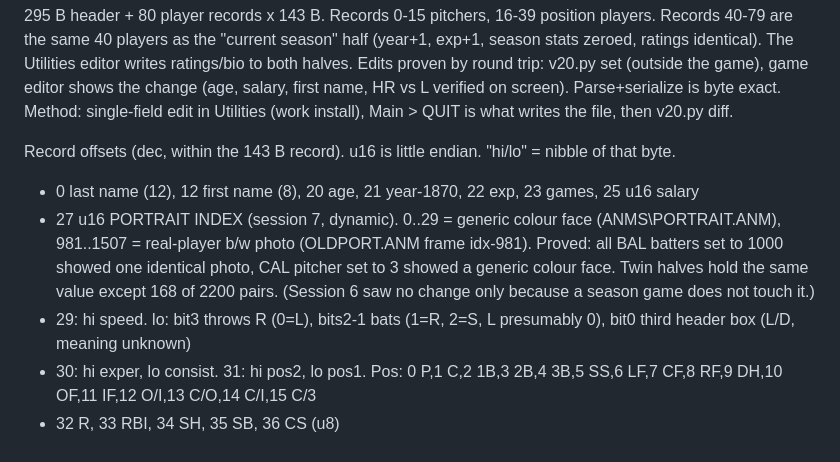
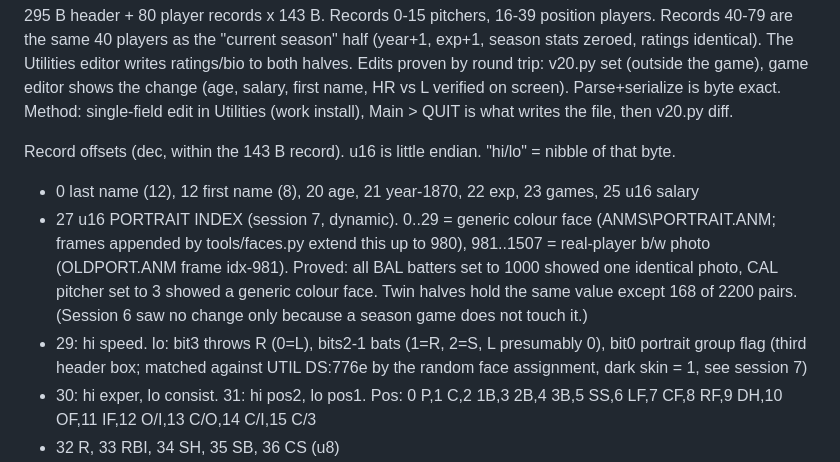
Before and after one commit to wburns02/tlrb2, a Markdown page: notes/FORMATS.md, the part around the change. Drawn GitHub-style.

```diff
--- a/notes/FORMATS.md
+++ b/notes/FORMATS.md
@@ -9,8 +9,8 @@ Method: single-field edit in Utilities (work install), Main > QUIT is what write
 
 Record offsets (dec, within the 143 B record). u16 is little endian. "hi/lo" = nibble of that byte.
 - 0 last name (12), 12 first name (8), 20 age, 21 year-1870, 22 exp, 23 games, 25 u16 salary
-- 27 u16 PORTRAIT INDEX (session 7, dynamic). 0..29 = generic colour face (ANMS\PORTRAIT.ANM), 981..1507 = real-player b/w photo (OLDPORT.ANM frame idx-981). Proved: all BAL batters set to 1000 showed one identical photo, CAL pitcher set to 3 showed a generic colour face. Twin halves hold the same value except 168 of 2200 pairs. (Session 6 saw no change only because a season game does not touch it.)
-- 29: hi speed. lo: bit3 throws R (0=L), bits2-1 bats (1=R, 2=S, L presumably 0), bit0 third header box (L/D, meaning unknown)
+- 27 u16 PORTRAIT INDEX (session 7, dynamic). 0..29 = generic colour face (ANMS\PORTRAIT.ANM; frames appended by tools/faces.py extend this up to 980), 981..1507 = real-player b/w photo (OLDPORT.ANM frame idx-981). Proved: all BAL batters set to 1000 showed one identical photo, CAL pitcher set to 3 showed a generic colour face. Twin halves hold the same value except 168 of 2200 pairs. (Session 6 saw no change only because a season game does not touch it.)
+- 29: hi speed. lo: bit3 throws R (0=L), bits2-1 bats (1=R, 2=S, L presumably 0), bit0 portrait group flag (third header box; matched against UTIL DS:776e by the random face assignment, dark skin = 1, see session 7)
 - 30: hi exper, lo consist. 31: hi pos2, lo pos1. Pos: 0 P,1 C,2 1B,3 2B,4 3B,5 SS,6 LF,7 CF,8 RF,9 DH,10 OF,11 IF,12 O/I,13 C/O,14 C/I,15 C/3
 - 32 R, 33 RBI, 34 SH, 35 SB, 36 CS (u8)
 - 37 AB_L, 39 AB_R, 41 H_L, 43 H_R, 45 2B_L, 47 2B_R (u16); 49 3B_L, 50 3B_R, 51 HR_L, 52 HR_R (u8);
```
Also changed, not shown: notes/M4_CONTRACT.md (+6 -0 lines).
